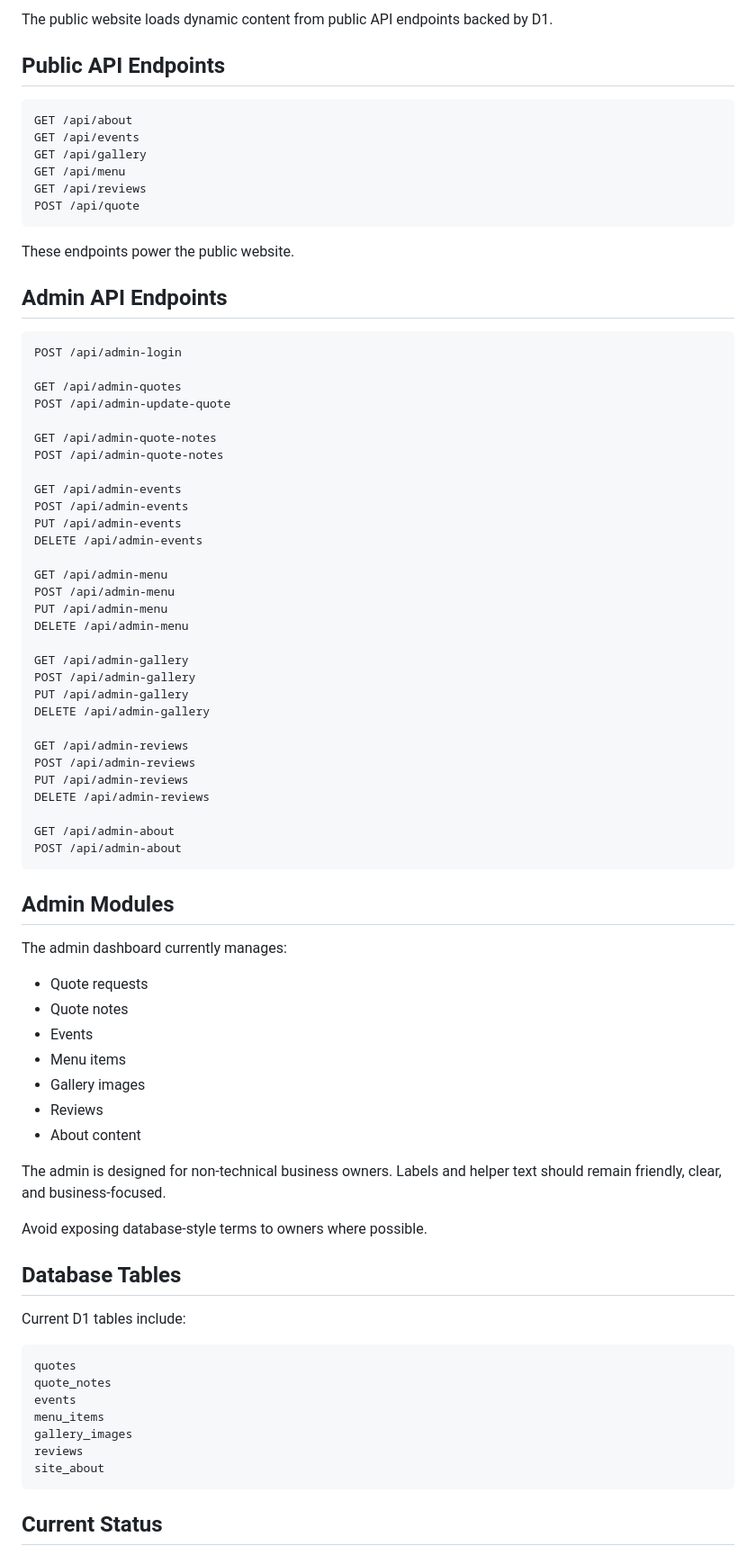
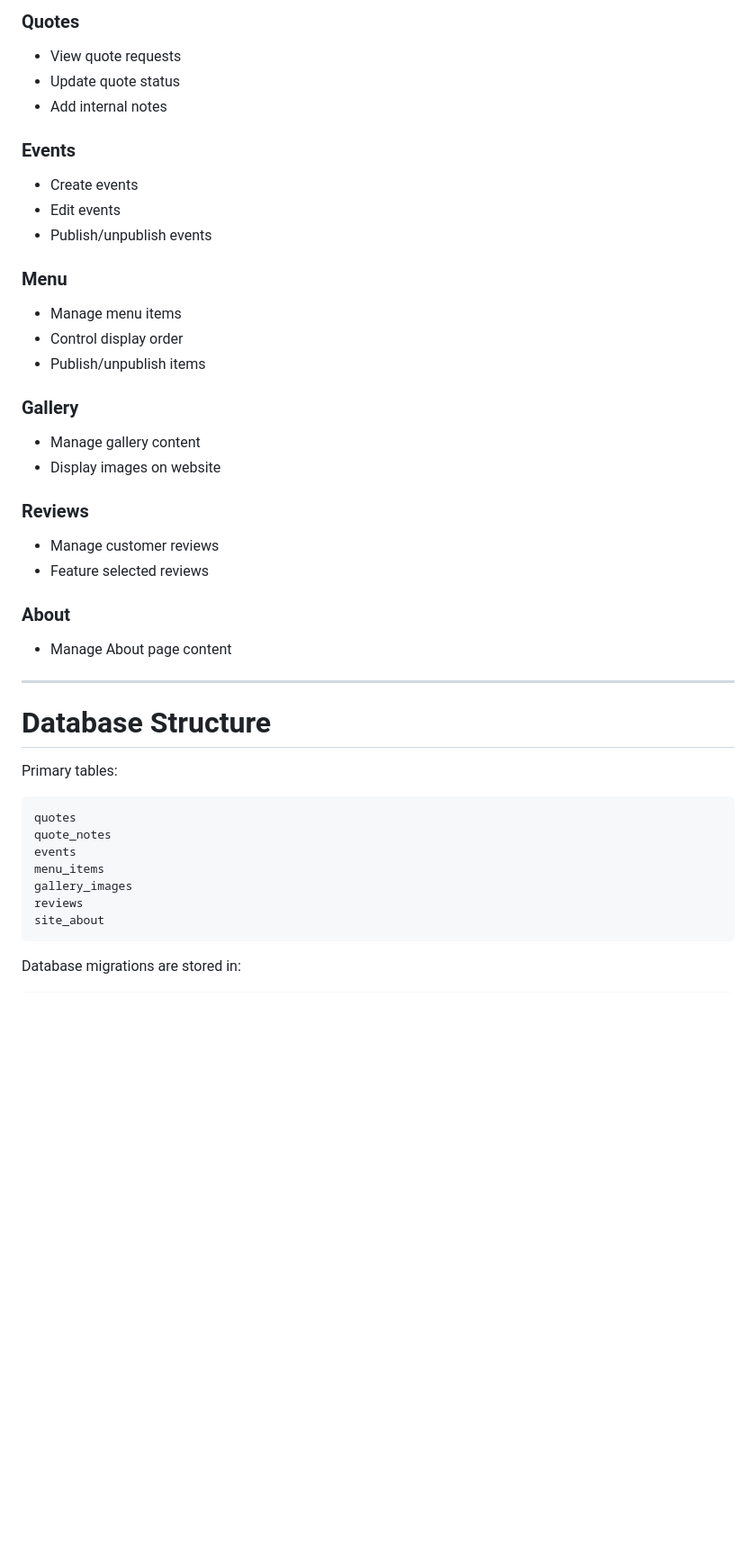
Before and after one commit to rcarels/OffTheBlvdCoffee, a Markdown page: README.md, the part around one of its changes. Shown at 90% size. GitHub-like rendering; blank space fills up the shorter version.

````diff
--- a/README.md
+++ b/README.md
@@ -64,73 +78,41 @@ assets/site.js
 
-The public website loads dynamic content from public API endpoints backed by D1.
+### Quotes
 
-## Public API Endpoints
+* View quote requests
+* Update quote status
+* Add internal notes
 
-```text
-GET /api/about
-GET /api/events
-GET /api/gallery
-GET /api/menu
-GET /api/reviews
-POST /api/quote
-```
+### Events
 
-These endpoints power the public website.
+* Create events
+* Edit events
+* Publish/unpublish events
 
-## Admin API Endpoints
+### Menu
 
-```text
-POST /api/admin-login
+* Manage menu items
+* Control display order
+* Publish/unpublish items
 
-GET /api/admin-quotes
-POST /api/admin-update-quote
+### Gallery
 
-GET /api/admin-quote-notes
-POST /api/admin-quote-notes
+* Manage gallery content
+* Display images on website
 
-GET /api/admin-events
-POST /api/admin-events
-PUT /api/admin-events
-DELETE /api/admin-events
+### Reviews
 
-GET /api/admin-menu
-POST /api/admin-menu
-PUT /api/admin-menu
-DELETE /api/admin-menu
+* Manage customer reviews
+* Feature selected reviews
 
-GET /api/admin-gallery
-POST /api/admin-gallery
-PUT /api/admin-gallery
-DELETE /api/admin-gallery
+### About
 
-GET /api/admin-reviews
-POST /api/admin-reviews
-PUT /api/admin-reviews
-DELETE /api/admin-reviews
+* Manage About page content
 
-GET /api/admin-about
-POST /api/admin-about
-```
+---
 
-## Admin Modules
+# Database Structure
 
-The admin dashboard currently manages:
-
-* Quote requests
-* Quote notes
-* Events
-* Menu items
-* Gallery images
-* Reviews
-* About content
-
-The admin is designed for non-technical business owners. Labels and helper text should remain friendly, clear, and business-focused.
-
-Avoid exposing database-style terms to owners where possible.
-
-## Database Tables
-
-Current D1 tables include:
+Primary tables:
 
 ```text
 quotes
@@ -142,5 +124,5 @@ reviews
 site_about
 ```
 
-## Current Status
+Database migrations are stored in:
 
````
Also changed, not shown: other parts of README.md (+275 -102 lines).
